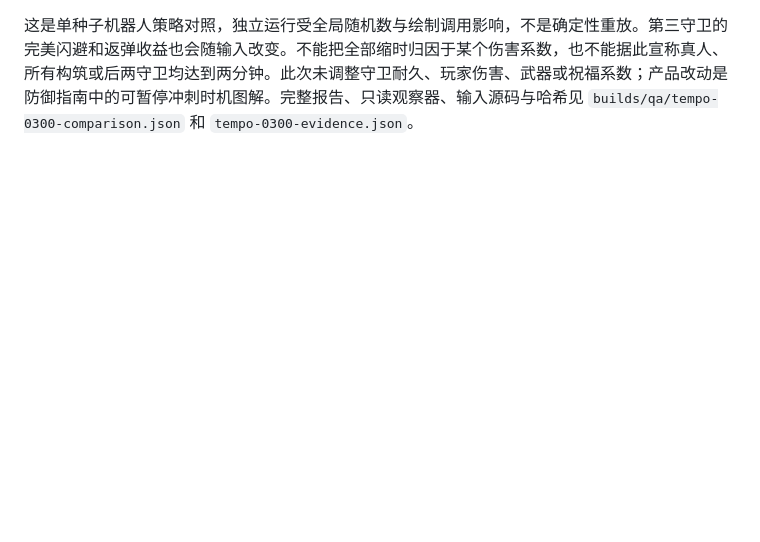
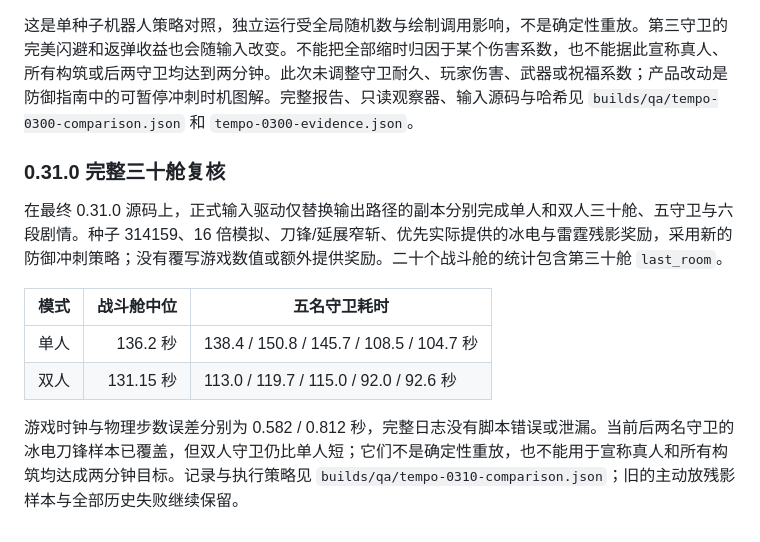
Before and after one commit to seedquan/games, a Markdown page: abyss-protocol-godot/docs/balance.md, the part around the change. GitHub-like rendering; blank space fills up the shorter version.

```diff
--- a/abyss-protocol-godot/docs/balance.md
+++ b/abyss-protocol-godot/docs/balance.md
@@ -444,3 +444,15 @@ Mac 原生样本的游戏时钟 416.3 秒、物理步数对应 416.15 秒，二
 正式输入驱动现在只对真实近战前摇提前反应；`--dash-echo` 只表示优先选择正常提供的残影祝福，要复现原主动放残影策略需另加 `--offensive-dash-echo`。报告单独注明冲刺策略。原始 defensive 报告里 build_policy 的旧主动冲刺描述保留，实际 QA 驱动已经删除该行为；`tempo-0300-comparison.json` 明确记录实际策略。
 
 这是单种子机器人策略对照，独立运行受全局随机数与绘制调用影响，不是确定性重放。第三守卫的完美闪避和返弹收益也会随输入改变。不能把全部缩时归因于某个伤害系数，也不能据此宣称真人、所有构筑或后两守卫均达到两分钟。此次未调整守卫耐久、玩家伤害、武器或祝福系数；产品改动是防御指南中的可暂停冲刺时机图解。完整报告、只读观察器、输入源码与哈希见 `builds/qa/tempo-0300-comparison.json` 和 `tempo-0300-evidence.json`。
+
+
+### 0.31.0 完整三十舱复核
+
+在最终 0.31.0 源码上，正式输入驱动仅替换输出路径的副本分别完成单人和双人三十舱、五守卫与六段剧情。种子 314159、16 倍模拟、刀锋/延展窄斩、优先实际提供的冰电与雷霆残影奖励，采用新的防御冲刺策略；没有覆写游戏数值或额外提供奖励。二十个战斗舱的统计包含第三十舱 `last_room`。
+
+| 模式 | 战斗舱中位 | 五名守卫耗时 |
+| --- | ---: | --- |
+| 单人 | 136.2 秒 | 138.4 / 150.8 / 145.7 / 108.5 / 104.7 秒 |
+| 双人 | 131.15 秒 | 113.0 / 119.7 / 115.0 / 92.0 / 92.6 秒 |
+
+游戏时钟与物理步数误差分别为 0.582 / 0.812 秒，完整日志没有脚本错误或泄漏。当前后两名守卫的冰电刀锋样本已覆盖，但双人守卫仍比单人短；它们不是确定性重放，也不能用于宣称真人和所有构筑均达成两分钟目标。记录与执行策略见 `builds/qa/tempo-0310-comparison.json`；旧的主动放残影样本与全部历史失败继续保留。
```
Also changed, not shown: abyss-protocol-godot/docs/production-readiness.md (+16 -1 lines).
